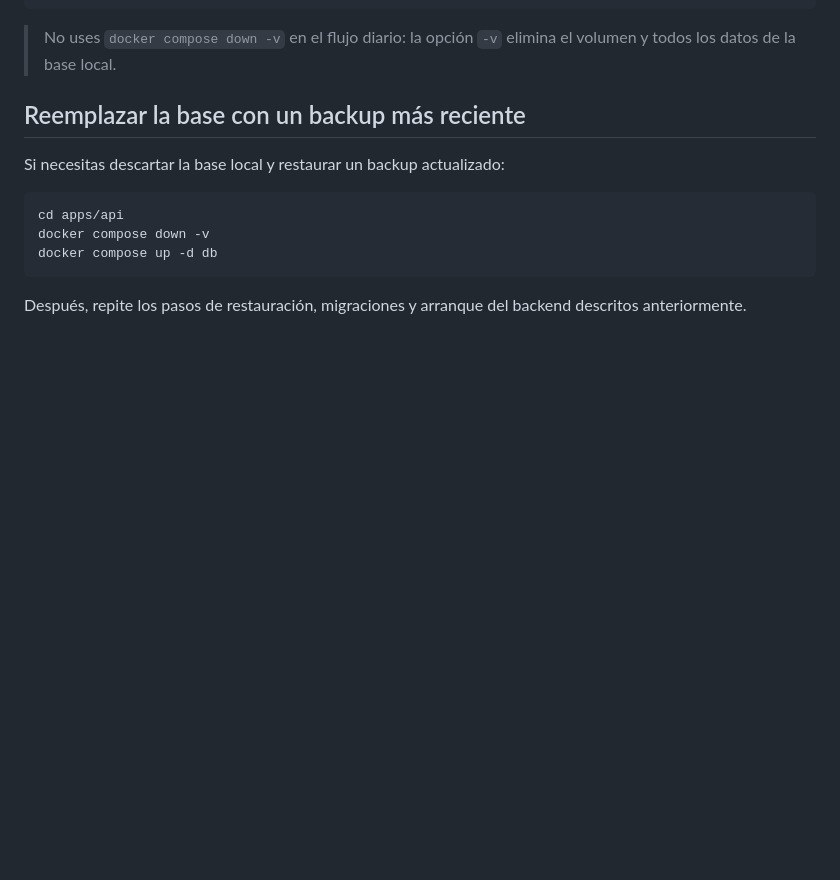
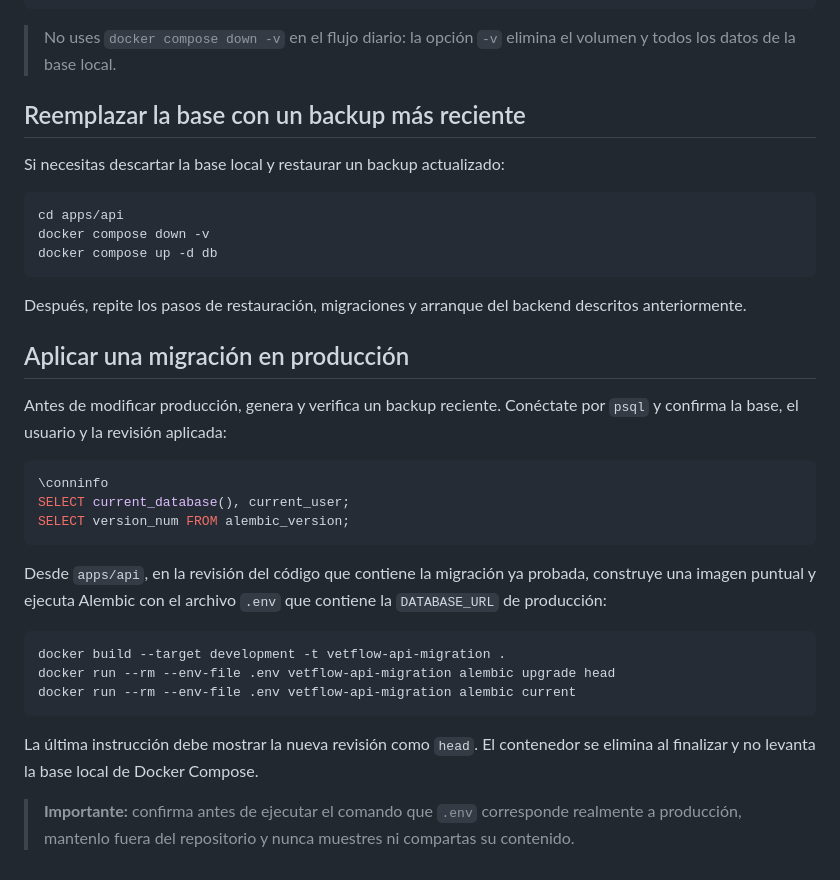
Before and after one commit to JorgeIvanPuyo/vetflow-platform, a Markdown page: docs/GUIA_DESARROLLO_LOCAL.md, the part around the change. GitHub-like rendering; blank space fills up the shorter version.

Commit message:
update doc Guia Desarrollo Local para incluir informacion de migracion a db de produccion desde docker local

````diff
--- a/docs/GUIA_DESARROLLO_LOCAL.md
+++ b/docs/GUIA_DESARROLLO_LOCAL.md
@@ -162,3 +162,25 @@ docker compose up -d db
 ```
 
 Después, repite los pasos de restauración, migraciones y arranque del backend descritos anteriormente.
+
+## Aplicar una migración en producción
+
+Antes de modificar producción, genera y verifica un backup reciente. Conéctate por `psql` y confirma la base, el usuario y la revisión aplicada:
+
+```sql
+\conninfo
+SELECT current_database(), current_user;
+SELECT version_num FROM alembic_version;
+```
+
+Desde `apps/api`, en la revisión del código que contiene la migración ya probada, construye una imagen puntual y ejecuta Alembic con el archivo `.env` que contiene la `DATABASE_URL` de producción:
+
+```bash
+docker build --target development -t vetflow-api-migration .
+docker run --rm --env-file .env vetflow-api-migration alembic upgrade head
+docker run --rm --env-file .env vetflow-api-migration alembic current
+```
+
+La última instrucción debe mostrar la nueva revisión como `head`. El contenedor se elimina al finalizar y no levanta la base local de Docker Compose.
+
+> **Importante:** confirma antes de ejecutar el comando que `.env` corresponde realmente a producción, mantenlo fuera del repositorio y nunca muestres ni compartas su contenido.
````
